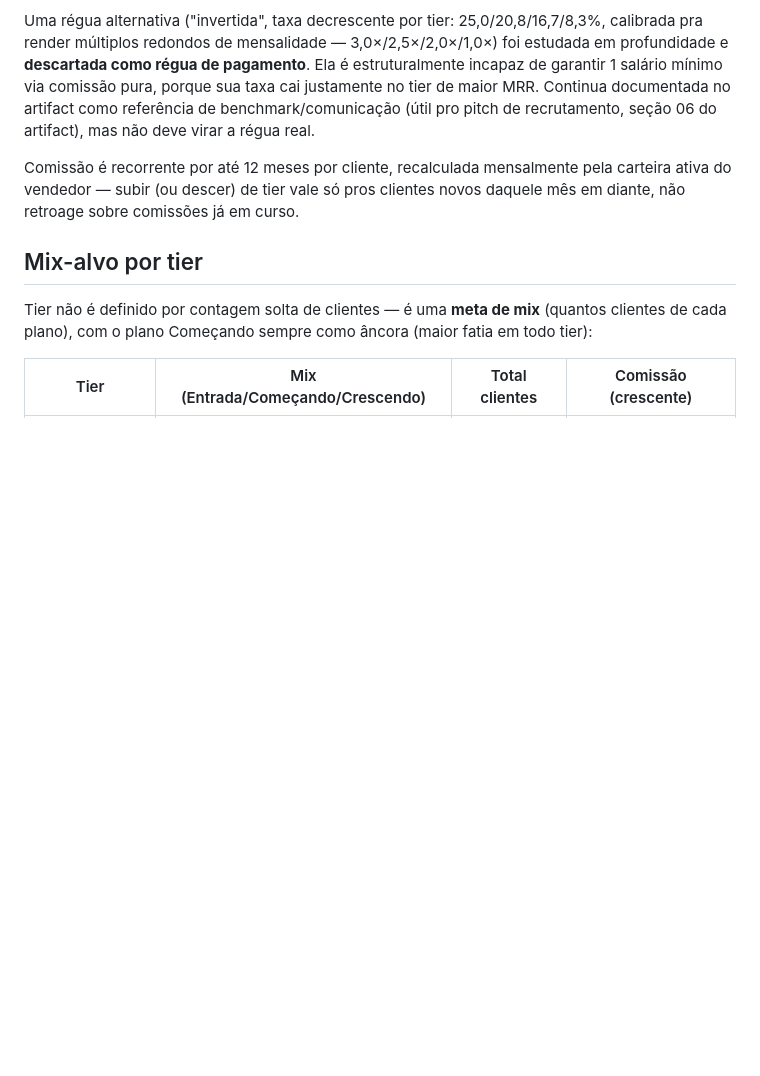
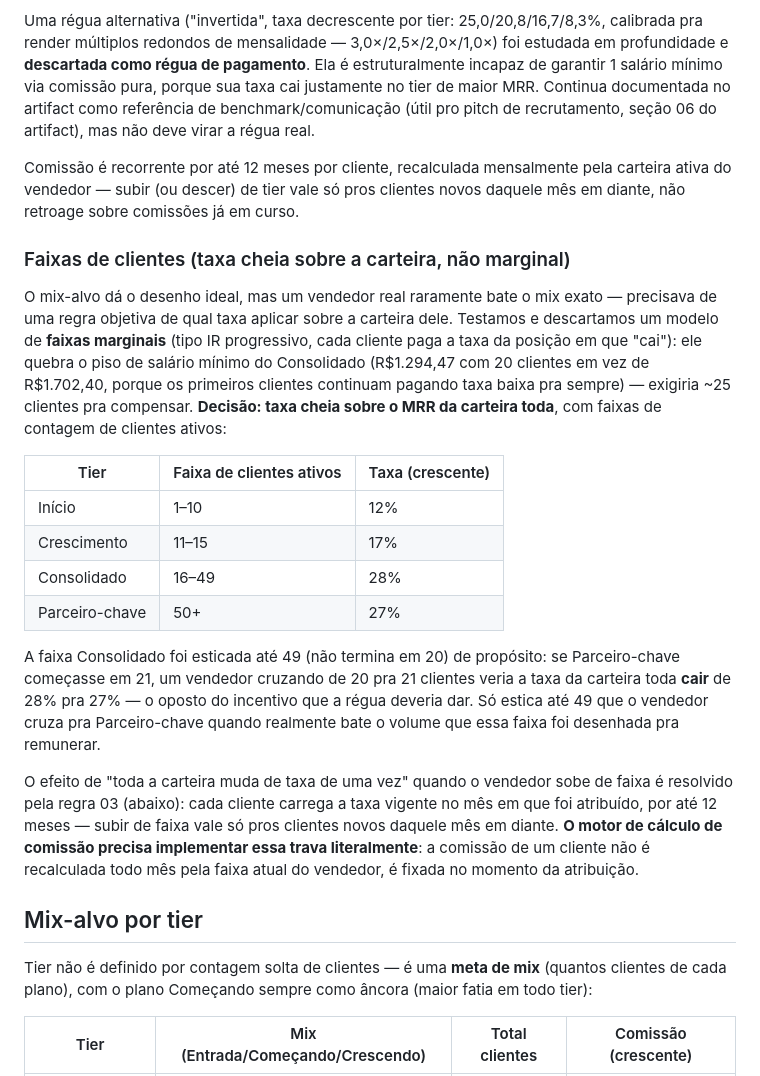
Before and after one commit to pachecasatSP/AtendAgente, a Markdown page: specs/comissao-vendedores.md, the part around one of its changes. Rendered like a GitHub page; blank space fills up the shorter version.

```diff
--- a/specs/comissao-vendedores.md
+++ b/specs/comissao-vendedores.md
@@ -50,6 +50,40 @@ mensalmente pela carteira ativa do vendedor — subir (ou descer) de tier
 vale só pros clientes novos daquele mês em diante, não retroage sobre
 comissões já em curso.
 
+### Faixas de clientes (taxa cheia sobre a carteira, não marginal)
+
+O mix-alvo dá o desenho ideal, mas um vendedor real raramente bate o
+mix exato — precisava de uma regra objetiva de qual taxa aplicar sobre
+a carteira dele. Testamos e descartamos um modelo de **faixas
+marginais** (tipo IR progressivo, cada cliente paga a taxa da posição
+em que "cai"): ele quebra o piso de salário mínimo do Consolidado
+(R$1.294,47 com 20 clientes em vez de R$1.702,40, porque os primeiros
+clientes continuam pagando taxa baixa pra sempre) — exigiria ~25
+clientes pra compensar. **Decisão: taxa cheia sobre o MRR da carteira
+toda**, com faixas de contagem de clientes ativos:
+
+| Tier | Faixa de clientes ativos | Taxa (crescente) |
+|---|---|---|
+| Início | 1–10 | 12% |
+| Crescimento | 11–15 | 17% |
+| Consolidado | 16–49 | 28% |
+| Parceiro-chave | 50+ | 27% |
+
+A faixa Consolidado foi esticada até 49 (não termina em 20) de
+propósito: se Parceiro-chave começasse em 21, um vendedor cruzando de
+20 pra 21 clientes veria a taxa da carteira toda **cair** de 28% pra
+27% — o oposto do incentivo que a régua deveria dar. Só estica até 49
+que o vendedor cruza pra Parceiro-chave quando realmente bate o volume
+que essa faixa foi desenhada pra remunerar.
+
+O efeito de "toda a carteira muda de taxa de uma vez" quando o vendedor
+sobe de faixa é resolvido pela regra 03 (abaixo): cada cliente carrega
+a taxa vigente no mês em que foi atribuído, por até 12 meses — subir de
+faixa vale só pros clientes novos daquele mês em diante. **O motor de
+cálculo de comissão precisa implementar essa trava literalmente**: a
+comissão de um cliente não é recalculada todo mês pela faixa atual do
+vendedor, é fixada no momento da atribuição.
+
 ## Mix-alvo por tier
 
 Tier não é definido por contagem solta de clientes — é uma **meta de
```
Also changed, not shown: other parts of specs/comissao-vendedores.md (+38 -0 lines).
